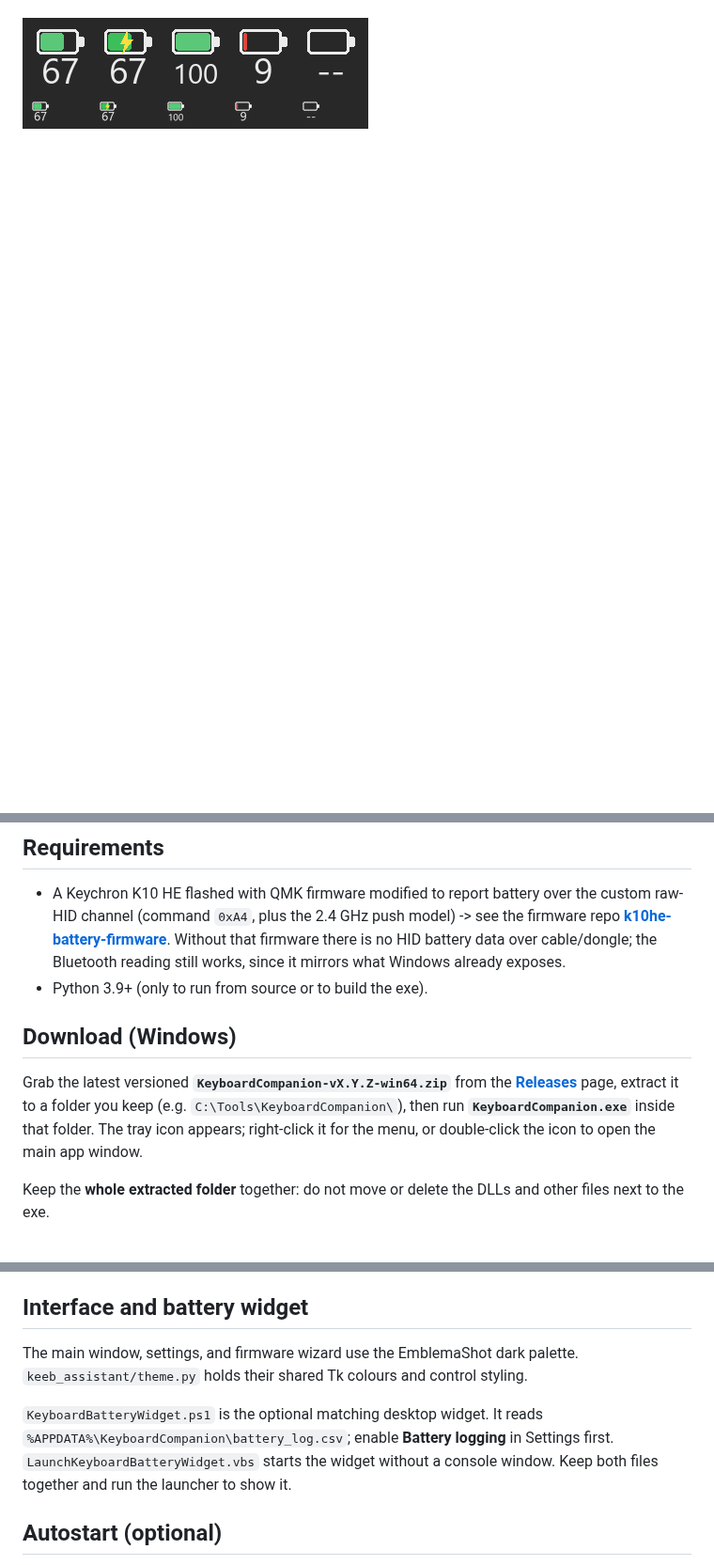
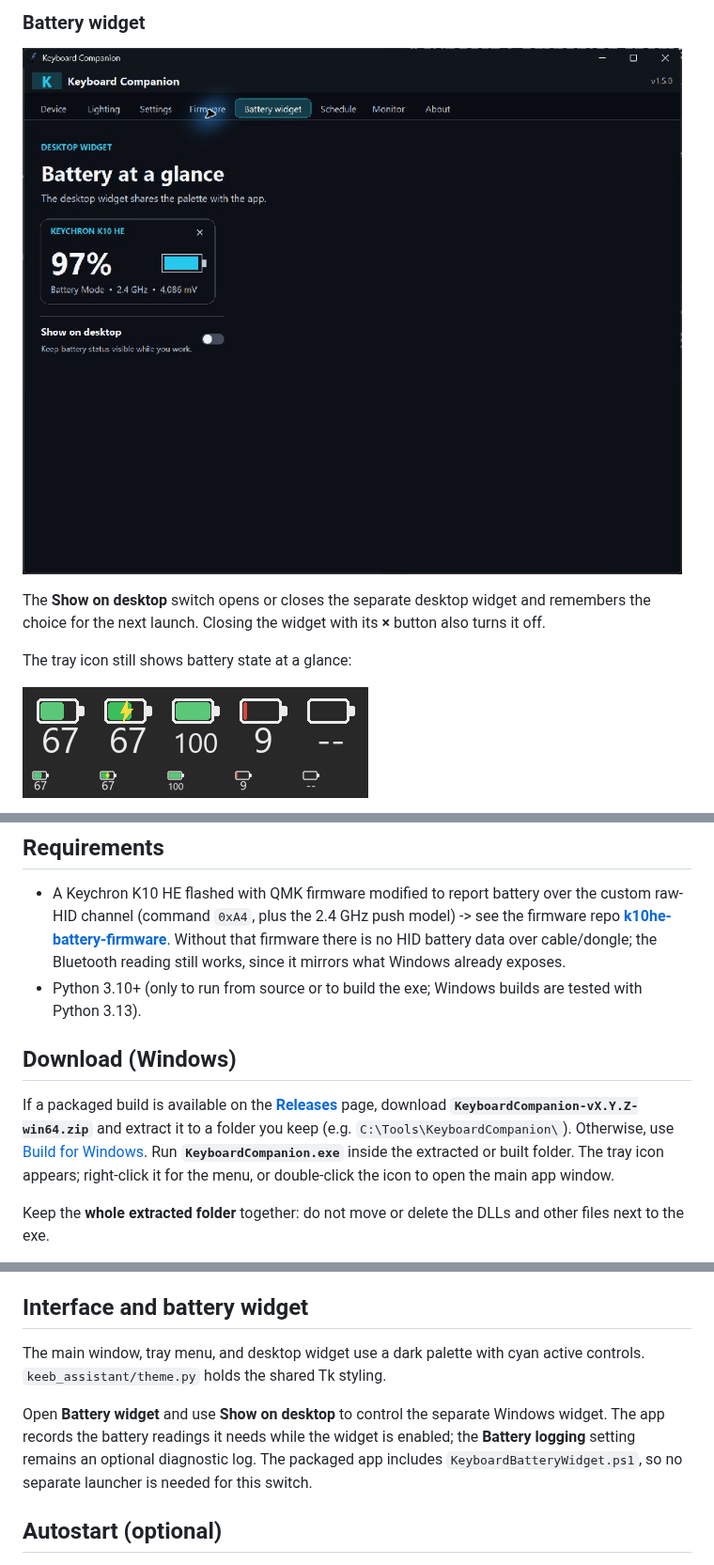
Before and after one commit to mozgojeb/keyboard_keychrone, a Markdown page: README.md, 3 parts joined by grey strips. Shown at 94% size. Drawn GitHub-style; pictures changed too: assets/screenshots/battery-widget.jpg (added); blank space fills up the shorter version.

Commit message:
Document current interface with screenshots

```diff
--- a/README.md
+++ b/README.md
@@ -36,3 +50,12 @@ Battery glyph previews with the percentage below:
+### Battery widget
+
+![Battery widget tab with live preview and Show on desktop switch](assets/screenshots/battery-widget.jpg)
+
+The **Show on desktop** switch opens or closes the separate desktop widget and
+remembers the choice for the next launch. Closing the widget with its **×** button
+also turns it off.
+
+The tray icon still shows battery state at a glance:
 
 ![Tray icon states](assets/preview.png)
 
@@ -110,14 +119,17 @@ Flash firmware (USB connection):
   **[k10he-battery-firmware](https://github.com/OutersGIT/k10he-battery-firmware)**.
   Without that firmware there is no HID battery data over cable/dongle; the
   Bluetooth reading still works, since it mirrors what Windows already exposes.
-- Python 3.9+ (only to run from source or to build the exe).
+- Python 3.10+ (only to run from source or to build the exe; Windows builds are
+  tested with Python 3.13).
 
 ## Download (Windows)
 
-Grab the latest versioned **`KeyboardCompanion-vX.Y.Z-win64.zip`** from the
-[**Releases**](https://github.com/OutersGIT/keyboard-companion/releases)
-page, extract it to a folder you keep (e.g. `C:\Tools\KeyboardCompanion\`),
-then run **`KeyboardCompanion.exe`** inside that folder. The tray icon appears;
+If a packaged build is available on the
+[**Releases**](https://github.com/mozgojeb/keyboard_keychrone/releases)
+page, download **`KeyboardCompanion-vX.Y.Z-win64.zip`** and extract it to a
+folder you keep (e.g. `C:\Tools\KeyboardCompanion\`). Otherwise, use
+[Build for Windows](#build-for-windows). Run **`KeyboardCompanion.exe`** inside
+the extracted or built folder. The tray icon appears;
 right-click it for the menu, or double-click the icon to open the main app window.
 
 Keep the **whole extracted folder** together: do not move or delete the DLLs
@@ -157,13 +168,14 @@ No Python needed on the target PC. Extract the zip (or copy the folder), run
 
 ## Interface and battery widget
 
-The main window, settings, and firmware wizard use the EmblemaShot dark palette.
-`keeb_assistant/theme.py` holds their shared Tk colours and control styling.
+The main window, tray menu, and desktop widget use a dark palette with cyan
+active controls. `keeb_assistant/theme.py` holds the shared Tk styling.
 
-`KeyboardBatteryWidget.ps1` is the optional matching desktop widget. It reads
-`%APPDATA%\KeyboardCompanion\battery_log.csv`; enable **Battery logging** in
-Settings first. `LaunchKeyboardBatteryWidget.vbs` starts the widget without a
-console window. Keep both files together and run the launcher to show it.
+Open **Battery widget** and use **Show on desktop** to control the separate
+Windows widget. The app records the battery readings it needs while the widget
+is enabled; the **Battery logging** setting remains an optional diagnostic log.
+The packaged app includes `KeyboardBatteryWidget.ps1`, so no separate launcher
+is needed for this switch.
 
 ## Autostart (optional)
 Off by default. Toggle it from the tray menu or the settings window. It adds or
```
Also changed, not shown: other parts of README.md (+27 -24 lines), assets/screenshots/device.jpg (added), assets/screenshots/lighting.jpg (added), assets/screenshots/settings.jpg (added).
